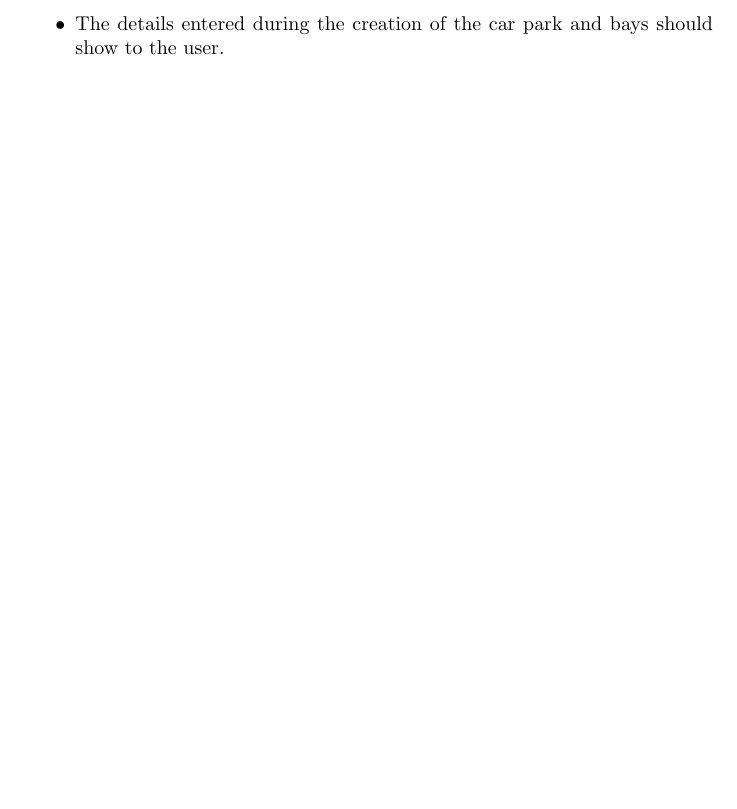
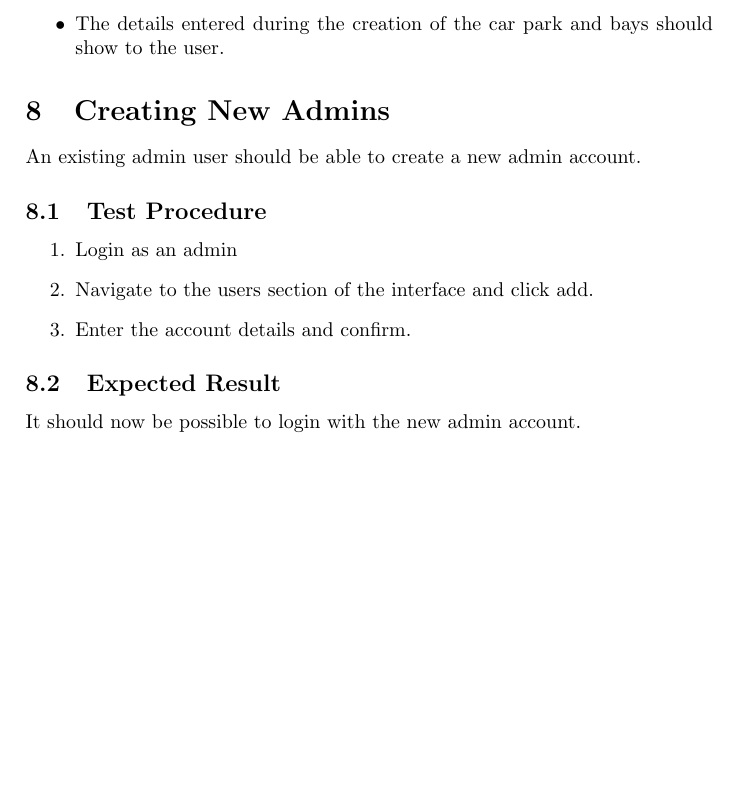
Before and after one commit to zollf/CITS3200, a LaTeX document (docs/PAT/Project Acceptance Tests.tex): part of page 5 of 6, cut so that both start at the same text, the shorter picture padded with empty space. Compiled offline with pdfLaTeX.

Commit message:
Added test for creating new accounts

```diff
--- a/docs/PAT/Project Acceptance Tests.tex
+++ b/docs/PAT/Project Acceptance Tests.tex
@@ -122,6 +122,19 @@ An admin use should be able to create a new carpark, which will then allow norma
     \item The details entered during the creation of the car park and bays should show to the user.
 \end{itemize}
 
+\section{Creating New Admins}
+An existing admin user should be able to create a new admin account.
+
+\subsection{Test Procedure}
+\begin{enumerate}
+    \item Login as an admin
+    \item Navigate to the users section of the interface and click add.
+    \item Enter the account details and confirm.
+\end{enumerate}
+
+\subsection{Expected Result}
+It should now be possible to login with the new admin account.
+
 \newpage
 \section{PDF Generation} \label{pdf}
 A PDF containing details about the booking should be automatically generated when a booking is approved.
```
Also changed, not shown: docs/PAT/Project Acceptance Tests.pdf.
